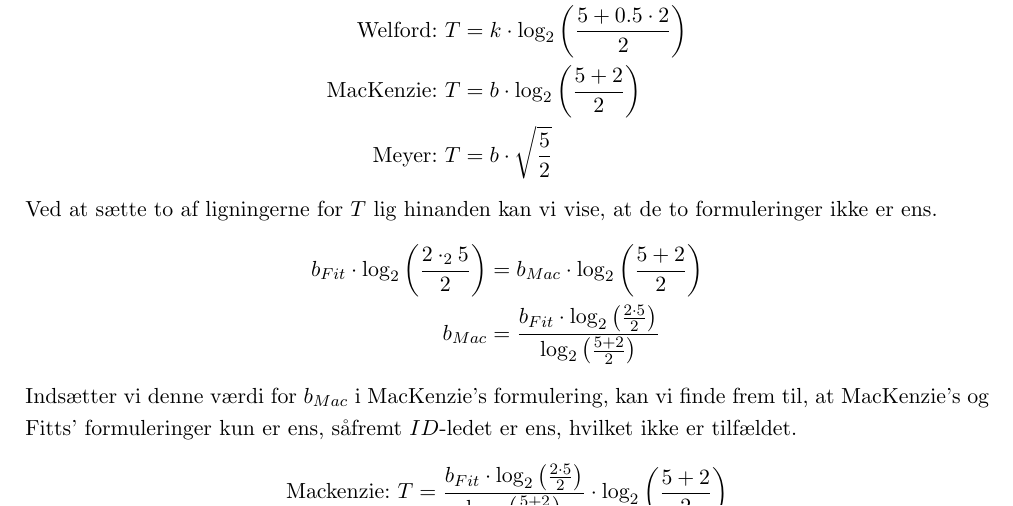
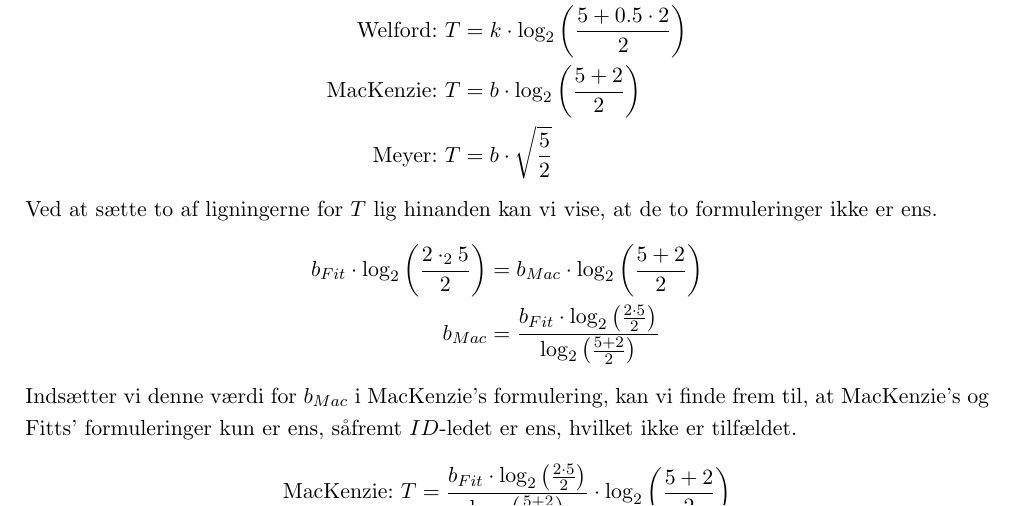
Before and after one commit to MrAdam/bachelor, a LaTeX thesis (latex/main.tex): part of page 17 of 50, cut so that both start at the same text. Compiled offline with pdfLaTeX.

Commit message:
rettelser

```diff
--- a/latex/main.tex
+++ b/latex/main.tex
@@ -284,8 +284,8 @@ b_{Mac} &= \frac{b_{Fit}\cdot\log_2\left(\frac{2\cdot5}{2}\right)}{\log_2\left(\
 \end{align*}
 Indsætter vi denne værdi for $b_{Mac}$ i MacKenzie's formulering, kan vi finde frem til, at MacKenzie's og Fitts' formuleringer kun er ens, såfremt $ID$-ledet er ens, hvilket ikke er tilfældet.
 \begin{align*}
-\text{Mackenzie: } &T =\frac{b_{Fit}\cdot\log_2\left(\frac{2\cdot5}{2}\right)}{\log_2\left(\frac{5 + 2}{2}\right)}\cdot\log_2\left(\frac{5 + 2}{2}\right)\\
-\text{Mackenzie: } &T =b_{Fit}\cdot\log_2\left(\frac{2\cdot5}{2}\right)
+\text{MacKenzie: } &T =\frac{b_{Fit}\cdot\log_2\left(\frac{2\cdot5}{2}\right)}{\log_2\left(\frac{5 + 2}{2}\right)}\cdot\log_2\left(\frac{5 + 2}{2}\right)\\
+\text{MacKenzie: } &T =b_{Fit}\cdot\log_2\left(\frac{2\cdot5}{2}\right)
 \end{align*}
 
 Denne sammenligning af formuleringerne to og to kan gøres for dem alle fire, men det vil vi undlade at gøre her, og blot formode, at det rent faktisk er tilfældet for dem alle sammen. De fire formuleringer er derfor ikke ens og vi vil derfor få forskellige resultater når vi bruger dem på den indsamlede data.
```
